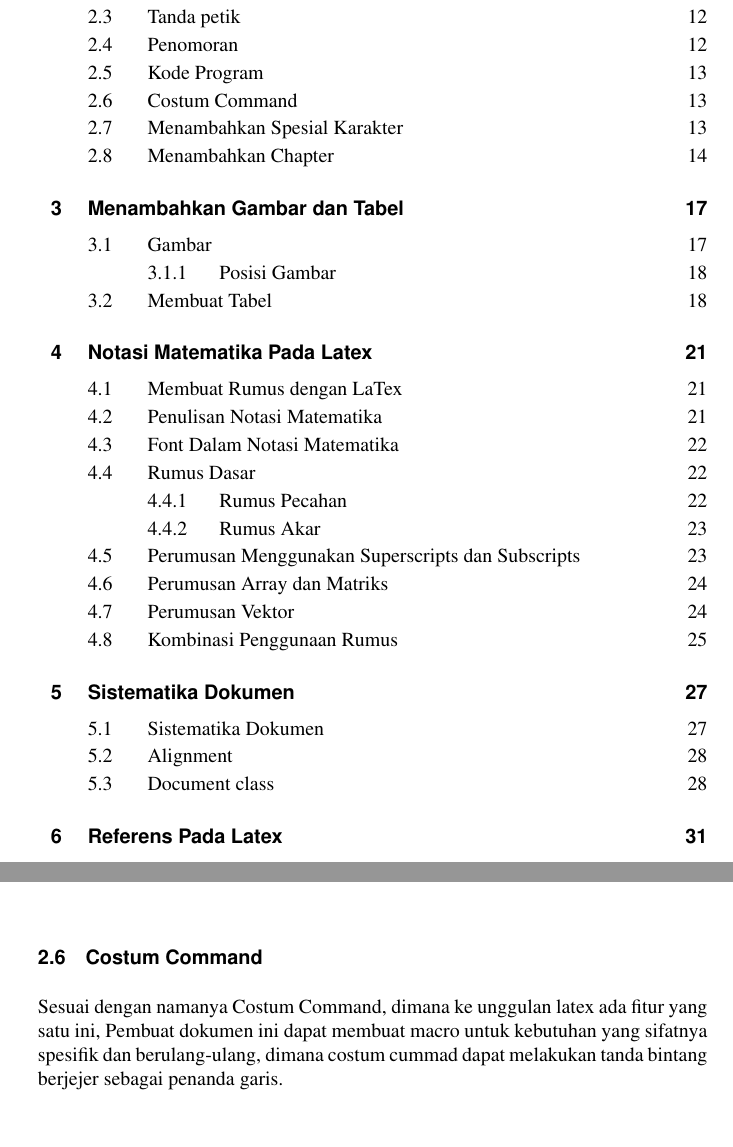
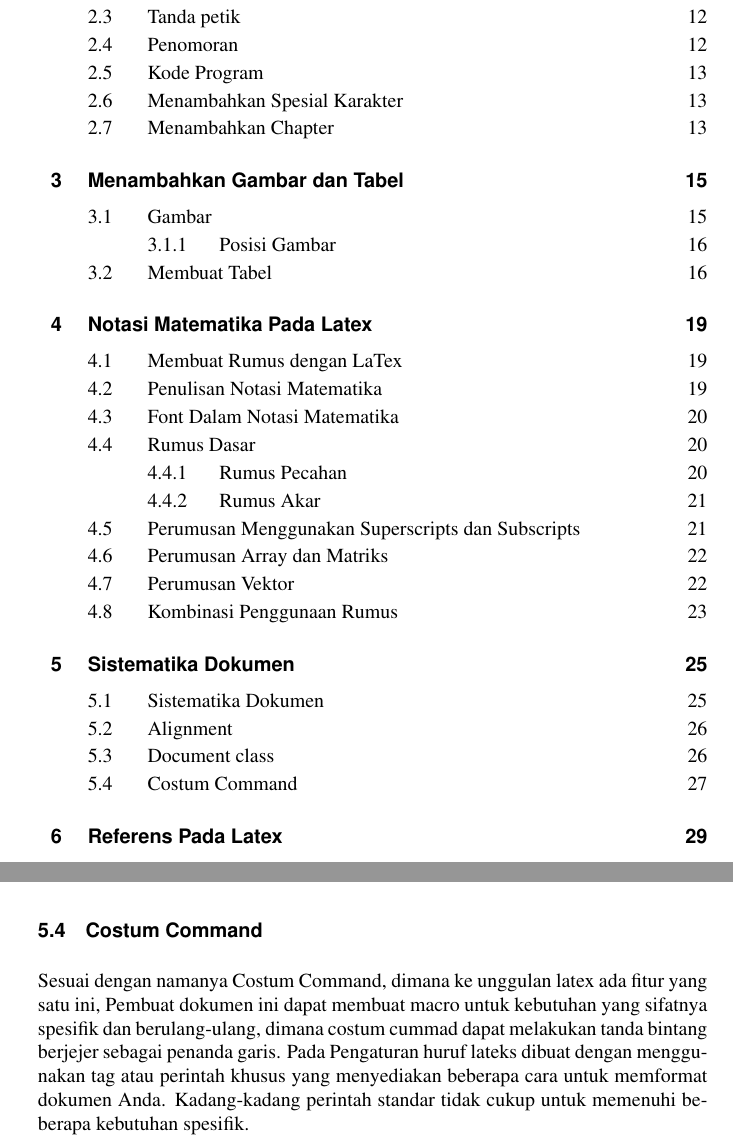
Before and after one commit to BukuInformatika/Keleketex, a LaTeX thesis (main.tex, which reads chapters/1.tex, chapters/4.tex): two parts of pages 11 and 46 of 72 before the commit and two parts of pages 11 and 60 of 70 after it, joined at a grey line, cut so that both start at the same text. Compiled offline with pdfLaTeX.

Commit message:
Memindahkan costum command ke Bab 5 dan Menambahkan sedikit kalimat

```diff
--- a/chapters/1.tex
+++ b/chapters/1.tex
@@ -43,9 +43,6 @@ Agar kita dapat memasukan kode program, kita dapat menggunakan perintah \textit{
 \lstinputlisting[caption=Menambahkan kode program,label={lst:kodeprogram}]{src/1/lstlisting.tex}
 
 
-\section{Costum Command}
-Sesuai  dengan  namanya Costum Command, dimana ke unggulan latex ada fitur yang satu ini, Pembuat dokumen ini dapat  membuat macro untuk kebutuhan yang sifatnya spesifik dan berulang-ulang, dimana costum cummad dapat melakukan tanda bintang berjejer sebagai penanda garis.
-
 \section{Menambahkan Spesial Karakter}
 Untuk menambahkan karakter spesial pada LaTex kita dapat menggunakan tanda \textit{backslash} didepan karakter yang ingin kita tandai. Terdapat beberapa karakter yang tidak bisa langsung digunakan seperti tanda \textit{ampersand}. Selain itu format pemberian kutipan pada LaTex berbeda dengan pemberian kutipan pada editor lainnya, cara memasukkan karakter spesial menggunakan listing \ref{lst:kodespesial}
 \lstinputlisting[caption=Contoh kode untuk menambahkan karakter spesial,label={lst:kodespesial}]{src/1/spesial.tex}
--- a/chapters/4.tex
+++ b/chapters/4.tex
@@ -59,3 +59,6 @@ Dalam memberikan penulisan judul pada format latex biasanya di letakkan pada awa
   \item \textit{backslash} maketitle
   \item \textit{backslash} and buka kurawal document tutup kurawal
 \end{enumerate}
+
+\section{Costum Command}
+Sesuai  dengan  namanya Costum Command, dimana ke unggulan latex ada fitur yang satu ini, Pembuat dokumen ini dapat  membuat macro untuk kebutuhan yang sifatnya spesifik dan berulang-ulang, dimana costum cummad dapat melakukan tanda bintang berjejer sebagai penanda garis. Pada Pengaturan huruf lateks dibuat dengan menggunakan tag atau perintah khusus yang menyediakan beberapa cara untuk memformat dokumen Anda. Kadang-kadang perintah standar tidak cukup untuk memenuhi beberapa kebutuhan spesifik.
```
Also changed, not shown: main.pdf.
